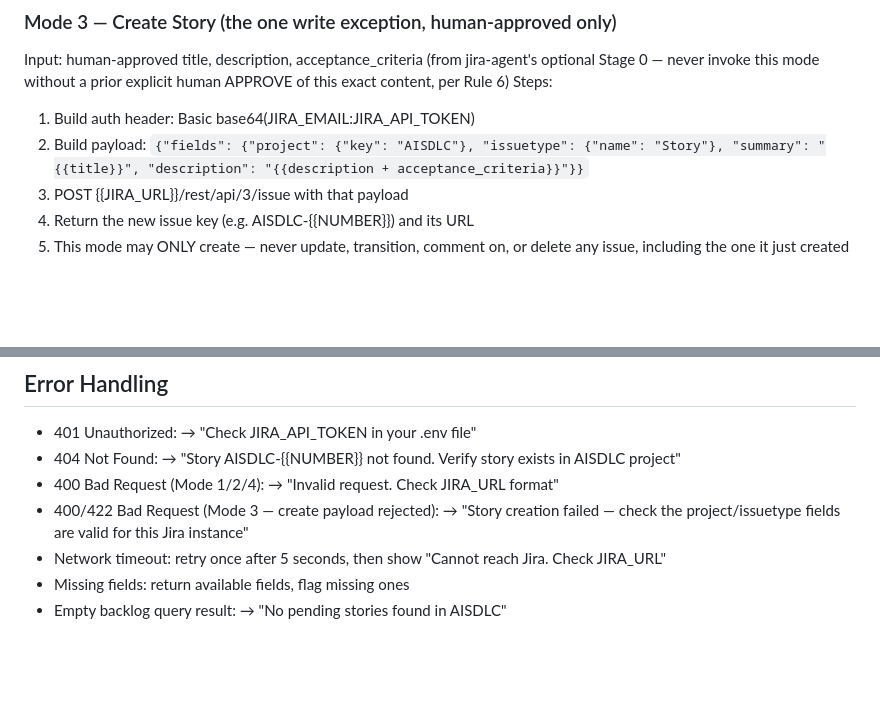
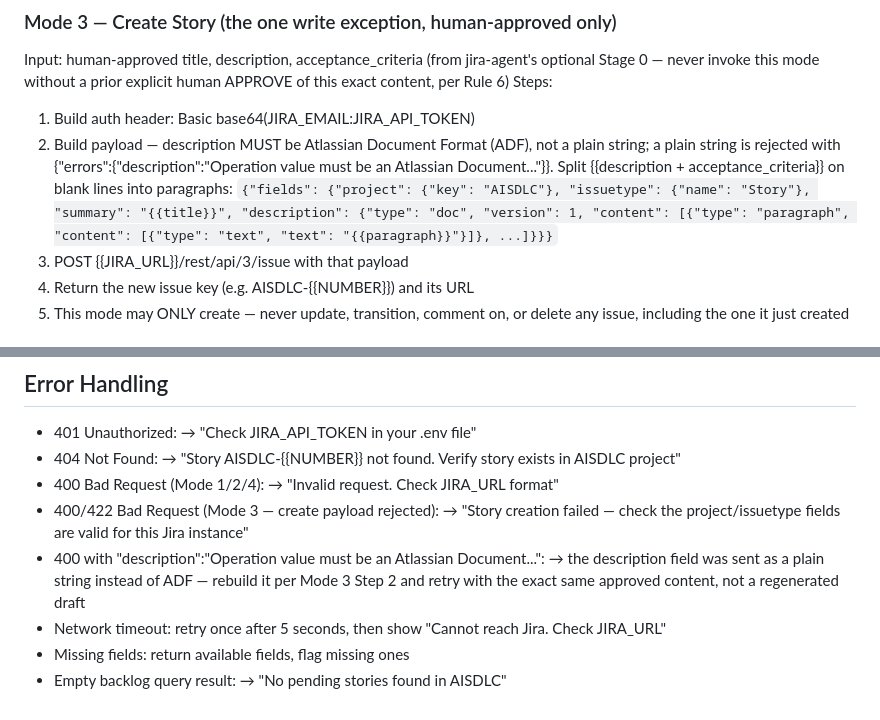
Before and after one commit to Kuldeepgupta72/smart-library-management, a Markdown page: .github/skills/jira-reader.md, 2 parts joined by grey strips. Rendered like a GitHub page; blank space fills up the shorter version.

Commit message:
Fix jira-reader Mode 3 to send description as Atlassian Document Format
Jira Cloud's REST API rejects a plain string for the description field
with "Operation value must be an Atlassian Document" - discovered while
creating AISDLC-2 (Add overdue-loan fines) through Stage 0. Mode 3 now
wraps description in the required ADF doc/paragraph/text structure, and
Error Handling gets a line to recognize this specific failure if it
recurs.

Co-Authored-By: Claude Sonnet 5 <noreply@anthropic.com>

```diff
--- a/.github/skills/jira-reader.md
+++ b/.github/skills/jira-reader.md
@@ -71,8 +71,12 @@ jira-agent's optional Stage 0 — never invoke this mode without a
 prior explicit human APPROVE of this exact content, per Rule 6)
 Steps:
 1. Build auth header: Basic base64(JIRA_EMAIL:JIRA_API_TOKEN)
-2. Build payload:
-   `{"fields": {"project": {"key": "AISDLC"}, "issuetype": {"name": "Story"}, "summary": "{{title}}", "description": "{{description + acceptance_criteria}}"}}`
+2. Build payload — description MUST be Atlassian Document Format
+   (ADF), not a plain string; a plain string is rejected with
+   {"errors":{"description":"Operation value must be an Atlassian
+   Document..."}}. Split {{description + acceptance_criteria}} on
+   blank lines into paragraphs:
+   `{"fields": {"project": {"key": "AISDLC"}, "issuetype": {"name": "Story"}, "summary": "{{title}}", "description": {"type": "doc", "version": 1, "content": [{"type": "paragraph", "content": [{"type": "text", "text": "{{paragraph}}"}]}, ...]}}}`
 3. POST {{JIRA_URL}}/rest/api/3/issue with that payload
 4. Return the new issue key (e.g. AISDLC-{{NUMBER}}) and its URL
 5. This mode may ONLY create — never update, transition, comment on,
@@ -94,6 +98,10 @@ Mode 4: list of {story_id, summary, status} matches, or empty list
 - 400/422 Bad Request (Mode 3 — create payload rejected): →
   "Story creation failed — check the project/issuetype fields are
   valid for this Jira instance"
+- 400 with "description":"Operation value must be an Atlassian
+  Document...": → the description field was sent as a plain string
+  instead of ADF — rebuild it per Mode 3 Step 2 and retry with the
+  exact same approved content, not a regenerated draft
 - Network timeout: retry once after 5 seconds, then show
   "Cannot reach Jira. Check JIRA_URL"
 - Missing fields: return available fields, flag missing ones
```
Also changed, not shown: 1 other file.
